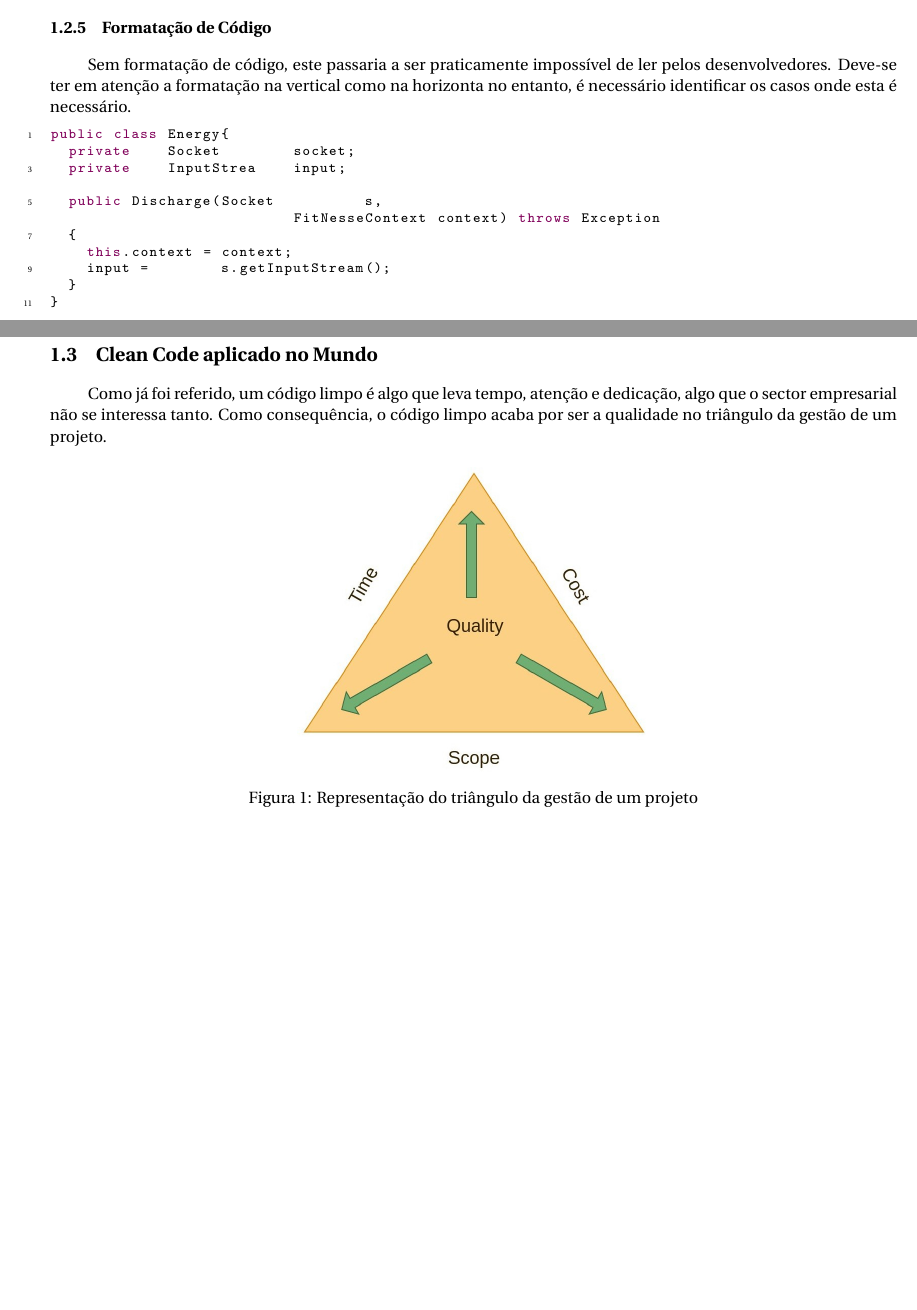
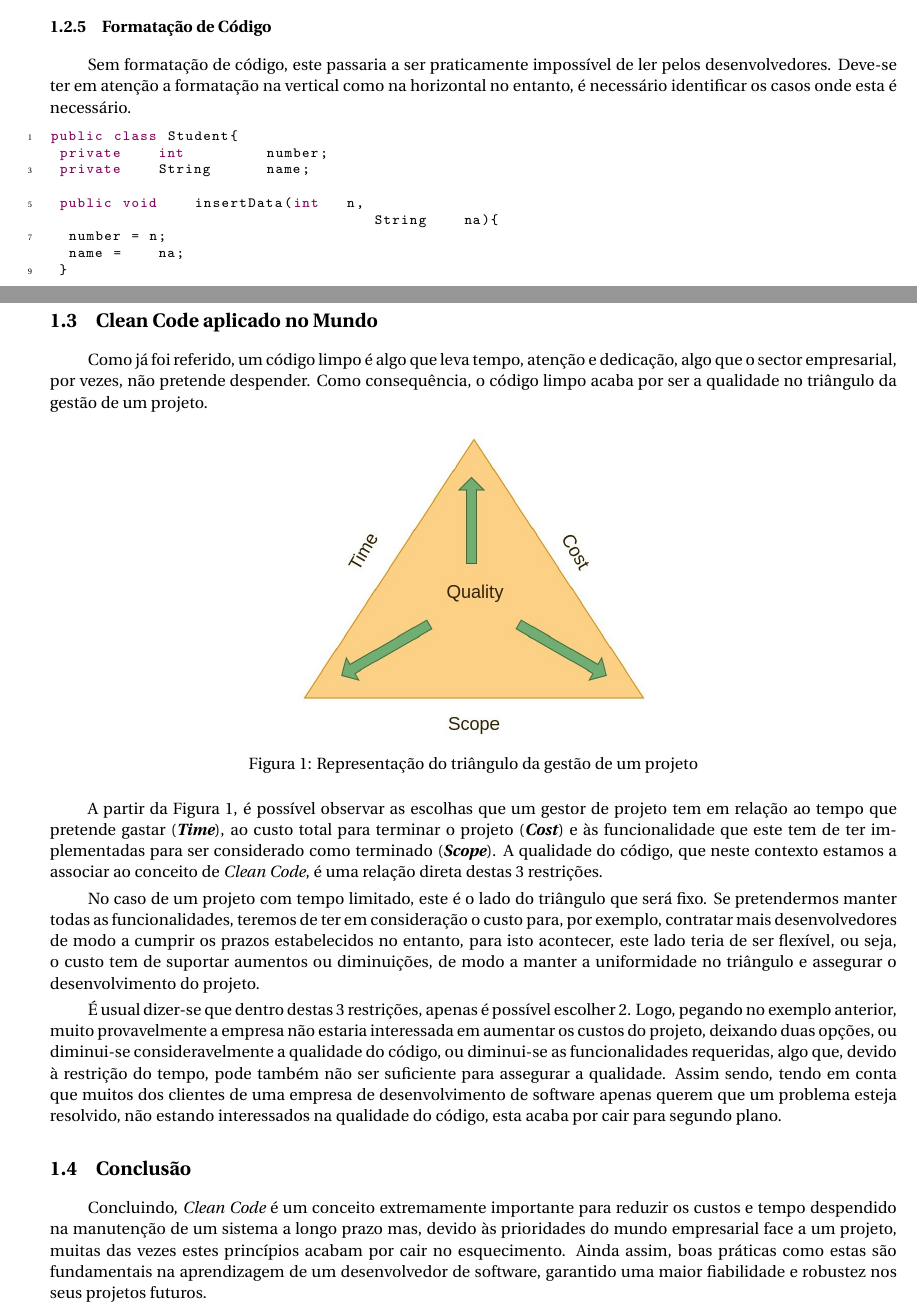
Before and after one commit to hugofpaiva/software-design-patterns, a LaTeX document (Clean-Code/source/main.tex): two parts of pages 5 and 7 of 8, joined at a grey line, cut so that both start at the same text, the shorter picture padded with empty space. The pictures show the PDF file Clean-Code/Clean_Code.pdf that the author committed with the source.

Commit message:
Tópico B terminado

```diff
--- a/Clean-Code/source/main.tex
+++ b/Clean-Code/source/main.tex
@@ -252,32 +252,27 @@ if (!car.paysIuc())...
 
 \subsubsection{Formatação de Código}
 
-\par Sem formatação de código, este passaria a ser praticamente impossível de ler pelos desenvolvedores. Deve-se ter em atenção a formatação na vertical como na horizonta no entanto, é necessário identificar os casos onde esta é necessário.
+\par Sem formatação de código, este passaria a ser praticamente impossível de ler pelos desenvolvedores. Deve-se ter em atenção a formatação na vertical como na horizontal no entanto, é necessário identificar os casos onde esta é necessário.
 
 \begin{lstlisting}
-public class Energy{
-  private    Socket        socket;
-  private    InputStrea    input;
+public class Student{
+ private    int         number;
+ private    String      name;
 
-  public Discharge(Socket          s,
-                           FitNesseContext context) throws Exception
-  {
-    this.context = context;
-    input =        s.getInputStream();
-  }
-}
+ public void    insertData(int   n,
+                                    String    na){
+  number = n;
+  name =    na;
+ }
 \end{lstlisting}
 
 \Par Num caso destes, não faz sentido aplicar o alinhamento horizontal pois este dificulta a leitura dos tipos de dados bem como de outras informações relevantes.
 
 \begin{lstlisting}
-public class FitNesseExpediter implements ResponseSender
-{
-  private Socket socket;
-  private InputStream input;
+public class Student {
+    private int number;
+    private String name;
 
-  public FitNesseExpediter(Socket s, FitNesseContext context) throws Exception {
-    this.context = context;
-    input = s.getInputStream();
-  }
-}
+    public void insertData(int r, String na) {
+        number = n;
+        name = na;
@@ -319,13 +319,24 @@ public class Quadratic {
 
 \subsection{Clean Code aplicado no Mundo}
 
-\Par Como já foi referido, um código limpo é algo que leva tempo, atenção e dedicação, algo que o sector empresarial não se interessa tanto. Como consequência, o código limpo acaba por ser a qualidade no triângulo da gestão de um projeto.
+\Par Como já foi referido, um código limpo é algo que leva tempo, atenção e dedicação, algo que o sector empresarial, por vezes, não pretende despender. Como consequência, o código limpo acaba por ser a qualidade no triângulo da gestão de um projeto.
 
 \begin{figure}[!h]
     \centering
     \includegraphics[width=200]{images/quality-triangle.jpg}
     \caption{Representação do triângulo da gestão de um projeto}
 \end{figure}
+
+\Par A partir da Figura 1, é possível observar as escolhas que um gestor de projeto tem em relação ao tempo que pretende gastar (\textbf{\textit{Time}}), ao custo total para terminar o projeto (\textbf{\textit{Cost}}) e às funcionalidade que este tem de ter implementadas para ser considerado como terminado (\textbf{\textit{Scope}}). A qualidade do código, que neste contexto estamos a associar ao conceito de \textit{Clean Code},
+é uma relação direta destas 3 restrições.
+
+\Par No caso de um projeto com tempo limitado, este é o lado do triângulo que será fixo. Se pretendermos manter todas as funcionalidades, teremos de ter em consideração o custo para, por exemplo, contratar mais desenvolvedores de modo a cumprir os prazos estabelecidos no entanto, para isto acontecer, este lado teria de ser flexível, ou seja, o custo tem de suportar aumentos ou diminuições, de modo a manter a uniformidade no triângulo e assegurar o desenvolvimento do projeto.
+
+\Par É usual dizer-se que dentro destas 3 restrições, apenas é possível escolher 2. Logo, pegando no exemplo anterior, muito provavelmente a empresa não estaria interessada em aumentar os custos do projeto, deixando duas opções, ou diminui-se consideravelmente a qualidade do código, ou diminui-se as funcionalidades requeridas, algo que, devido à restrição do tempo, pode também não ser suficiente para assegurar a qualidade. Assim sendo, tendo em conta que muitos dos clientes de uma empresa de desenvolvimento de software apenas querem que um problema esteja resolvido, não estando interessados na qualidade do código, esta acaba por cair para segundo plano.
+
+\subsection{Conclusão}
+
+\Par Concluindo, \textit{Clean Code} é um conceito extremamente importante para reduzir os custos e tempo despendido na manutenção de um sistema a longo prazo mas, devido às prioridades do mundo empresarial face a um projeto, muitas das vezes estes princípios acabam por cair no esquecimento. Ainda assim, boas práticas como estas são fundamentais na aprendizagem de um desenvolvedor de software, garantido uma maior fiabilidade e robustez nos seus projetos futuros.
 
 \clearpage
 
```
Also changed, not shown: Clean-Code/Clean_Code.pdf, Clean-Code/source/main.tex (21 more changed lines).
